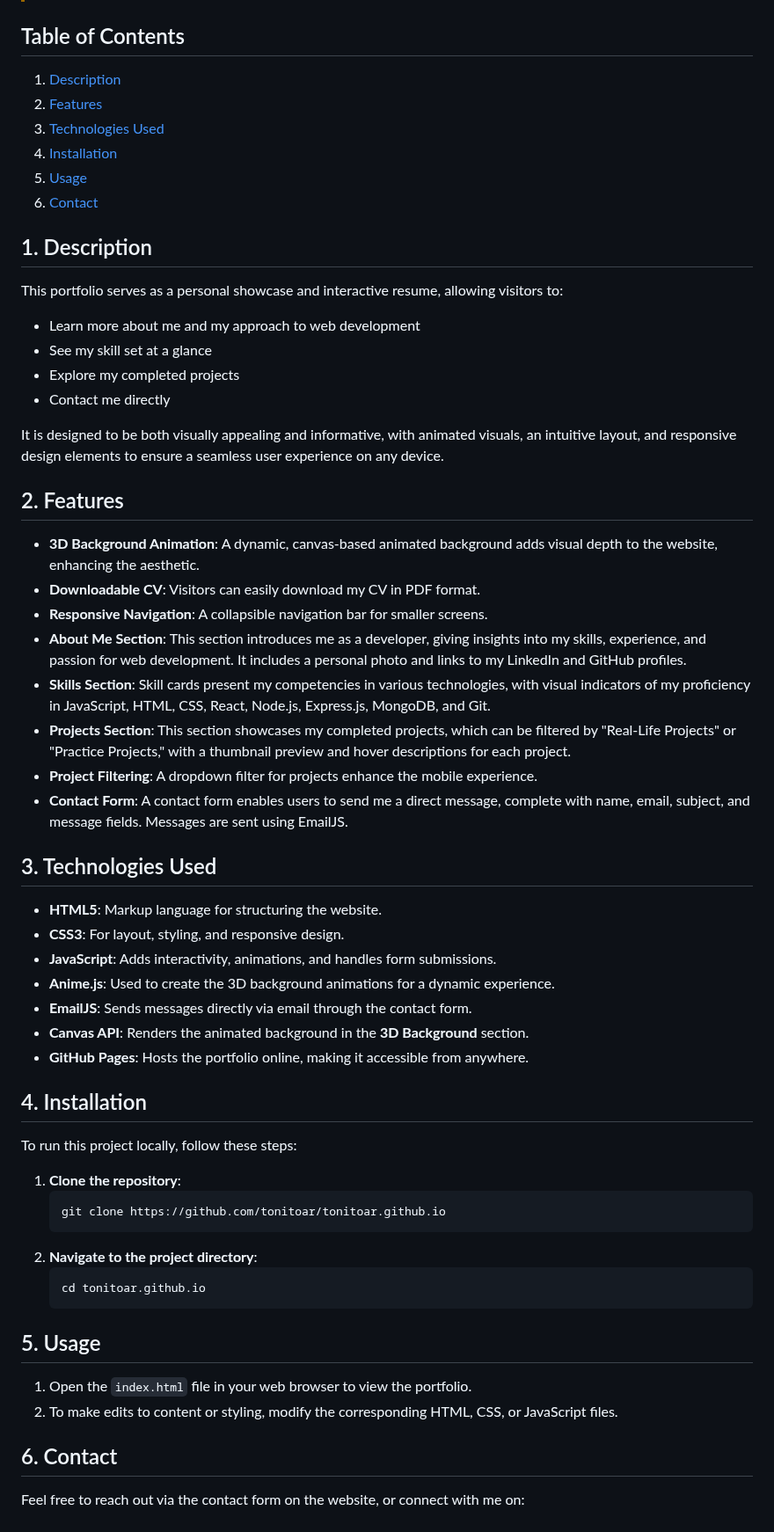
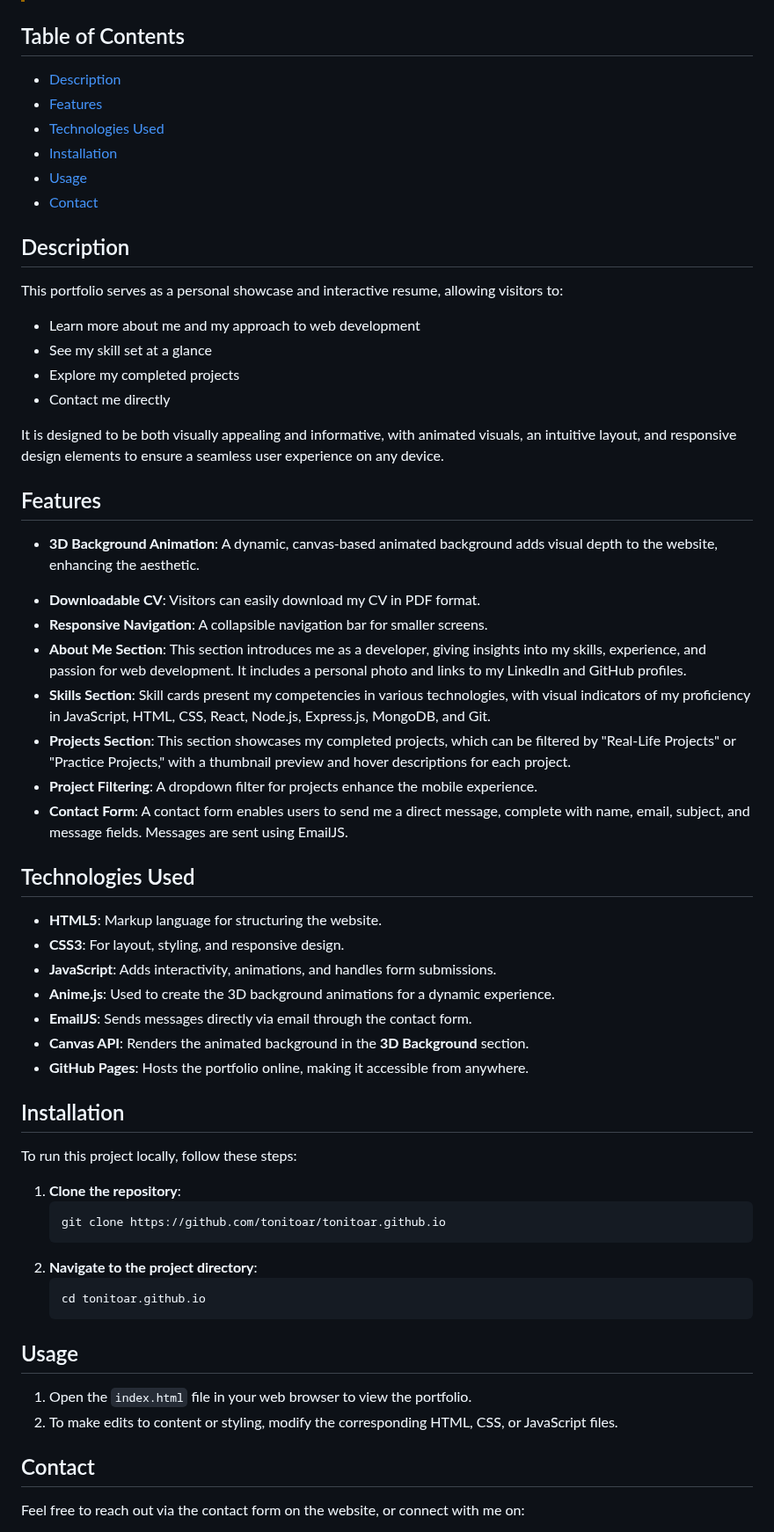
Before and after one commit to tonitoar/tonitoar.github.io, a Markdown page: README.md, the part around the change. Shown at 88% size. Drawn GitHub-style.

````diff
--- a/README.md
+++ b/README.md
@@ -6,14 +6,14 @@ Welcome to my Web Development Portfolio! This project is an interactive display
 > If your are not a code understanding, please go to **[Web Portfolio](https://tonitoar.github.io)** to see the website.
 
 ## Table of Contents
-1. [Description](#description)
-2. [Features](#features)
-3. [Technologies Used](#technologies-used)
-4. [Installation](#installation)
-5. [Usage](#usage)
-6. [Contact](#contact)
+- [Description](#description)
+- [Features](#features)
+- [Technologies Used](#technologies-used)
+- [Installation](#installation)
+- [Usage](#usage)
+- [Contact](#contact)
 
-## 1. Description
+## Description
 This portfolio serves as a personal showcase and interactive resume, allowing visitors to:
 - Learn more about me and my approach to web development
 - See my skill set at a glance
@@ -22,8 +22,8 @@ This portfolio serves as a personal showcase and interactive resume, allowing vi
 
 It is designed to be both visually appealing and informative, with animated visuals, an intuitive layout, and responsive design elements to ensure a seamless user experience on any device.
 
-## 2. Features
-- **3D Background Animation**: A dynamic, canvas-based animated background adds visual depth to the website, enhancing the aesthetic.
+## Features
++ **3D Background Animation**: A dynamic, canvas-based animated background adds visual depth to the website, enhancing the aesthetic.
 - **Downloadable CV**: Visitors can easily download my CV in PDF format.
 - **Responsive Navigation**: A collapsible navigation bar for smaller screens.
 - **About Me Section**: This section introduces me as a developer, giving insights into my skills, experience, and passion for web development. It includes a personal photo and links to my LinkedIn and GitHub profiles.
@@ -32,7 +32,7 @@ It is designed to be both visually appealing and informative, with animated visu
 - **Project Filtering**: A dropdown filter for projects enhance the mobile experience.
 - **Contact Form**: A contact form enables users to send me a direct message, complete with name, email, subject, and message fields. Messages are sent using EmailJS.
 
-## 3. Technologies Used
+## Technologies Used
 - **HTML5**: Markup language for structuring the website.
 - **CSS3**: For layout, styling, and responsive design.
 - **JavaScript**: Adds interactivity, animations, and handles form submissions.
@@ -41,7 +41,7 @@ It is designed to be both visually appealing and informative, with animated visu
 - **Canvas API**: Renders the animated background in the **3D Background** section.
 - **GitHub Pages**: Hosts the portfolio online, making it accessible from anywhere.
 
-## 4. Installation
+## Installation
 To run this project locally, follow these steps:
 
 1. **Clone the repository**:
@@ -53,11 +53,11 @@ To run this project locally, follow these steps:
    cd tonitoar.github.io
    ```
 
-## 5. Usage
+## Usage
 1. Open the `index.html` file in your web browser to view the portfolio.
 2. To make edits to content or styling, modify the corresponding HTML, CSS, or JavaScript files.
 
-## 6. Contact
+## Contact
 Feel free to reach out via the contact form on the website, or connect with me on:
 - **[LinkedIn](https://www.linkedin.com/in/toni-torredemer-argilés-61b444151/)**
 - **[GitHub](https://github.com/tonitoar)**
````
